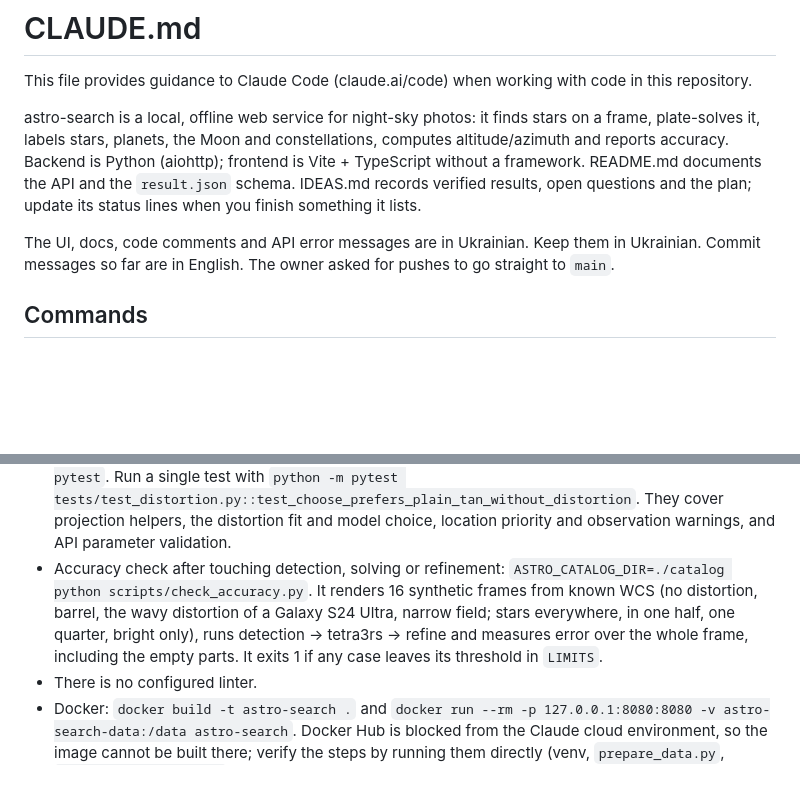
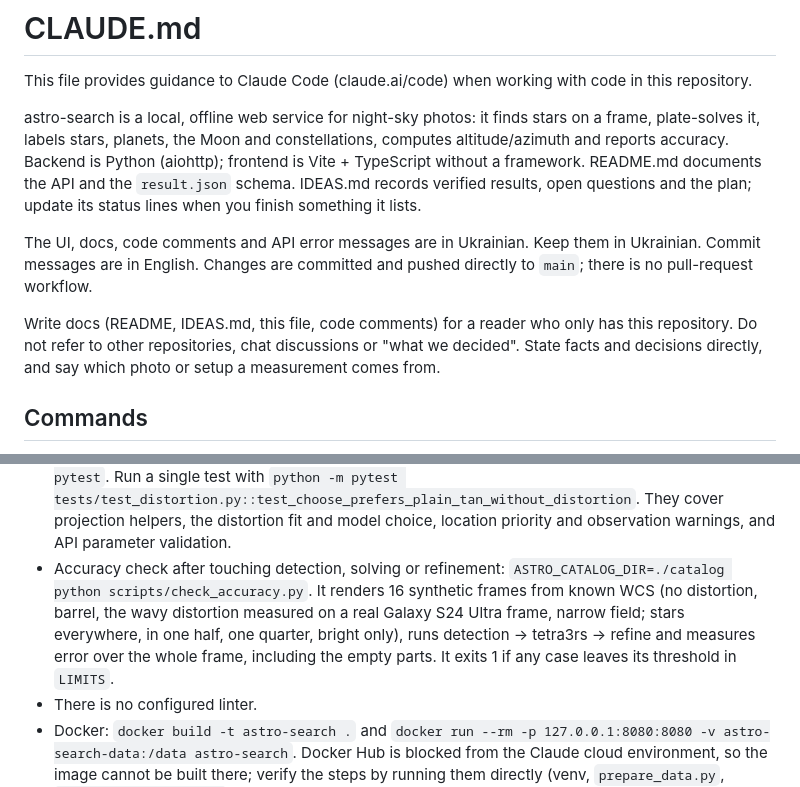
Before and after one commit to oleh-devlab/sky-label, a Markdown page: CLAUDE.md, 2 parts joined by grey strips. GitHub-like rendering; blank space fills up the shorter version.

```diff
--- a/CLAUDE.md
+++ b/CLAUDE.md
@@ -4,7 +4,9 @@ This file provides guidance to Claude Code (claude.ai/code) when working with co
 
 astro-search is a local, offline web service for night-sky photos: it finds stars on a frame, plate-solves it, labels stars, planets, the Moon and constellations, computes altitude/azimuth and reports accuracy. Backend is Python (aiohttp); frontend is Vite + TypeScript without a framework. README.md documents the API and the `result.json` schema. IDEAS.md records verified results, open questions and the plan; update its status lines when you finish something it lists.
 
-The UI, docs, code comments and API error messages are in Ukrainian. Keep them in Ukrainian. Commit messages so far are in English. The owner asked for pushes to go straight to `main`.
+The UI, docs, code comments and API error messages are in Ukrainian. Keep them in Ukrainian. Commit messages are in English. Changes are committed and pushed directly to `main`; there is no pull-request workflow.
+
+Write docs (README, IDEAS.md, this file, code comments) for a reader who only has this repository. Do not refer to other repositories, chat discussions or "what we decided". State facts and decisions directly, and say which photo or setup a measurement comes from.
 
 ## Commands
 
@@ -24,7 +26,7 @@ ASTRO_CATALOG_DIR=./catalog python -m astro_search.cli photo.jpg --time 2024-11-
 - Frontend with hot reload: run the server, then `cd frontend && npm run dev` (Vite at `http://localhost:5173/static/`, `/api` proxied to `127.0.0.1:8080` or `$ASTRO_API`).
 - Type-check the frontend: `cd frontend && npm run typecheck`. `npm run build` type-checks too.
 - Unit tests (no catalog or network needed): `pip install -r requirements-dev.txt && python -m pytest`. Run a single test with `python -m pytest tests/test_distortion.py::test_choose_prefers_plain_tan_without_distortion`. They cover projection helpers, the distortion fit and model choice, location priority and observation warnings, and API parameter validation.
-- Accuracy check after touching detection, solving or refinement: `ASTRO_CATALOG_DIR=./catalog python scripts/check_accuracy.py`. It renders 16 synthetic frames from known WCS (no distortion, barrel, the wavy distortion of a Galaxy S24 Ultra, narrow field; stars everywhere, in one half, one quarter, bright only), runs detection → tetra3rs → refine and measures error over the whole frame, including the empty parts. It exits 1 if any case leaves its threshold in `LIMITS`.
+- Accuracy check after touching detection, solving or refinement: `ASTRO_CATALOG_DIR=./catalog python scripts/check_accuracy.py`. It renders 16 synthetic frames from known WCS (no distortion, barrel, the wavy distortion measured on a real Galaxy S24 Ultra frame, narrow field; stars everywhere, in one half, one quarter, bright only), runs detection → tetra3rs → refine and measures error over the whole frame, including the empty parts. It exits 1 if any case leaves its threshold in `LIMITS`.
 - There is no configured linter.
 - Docker: `docker build -t astro-search .` and `docker run --rm -p 127.0.0.1:8080:8080 -v astro-search-data:/data astro-search`. Docker Hub is blocked from the Claude cloud environment, so the image cannot be built there; verify the steps by running them directly (venv, `prepare_data.py`, `scripts/entrypoint.sh`).
 
```
Also changed, not shown: IDEAS.md (+15 -16 lines).
